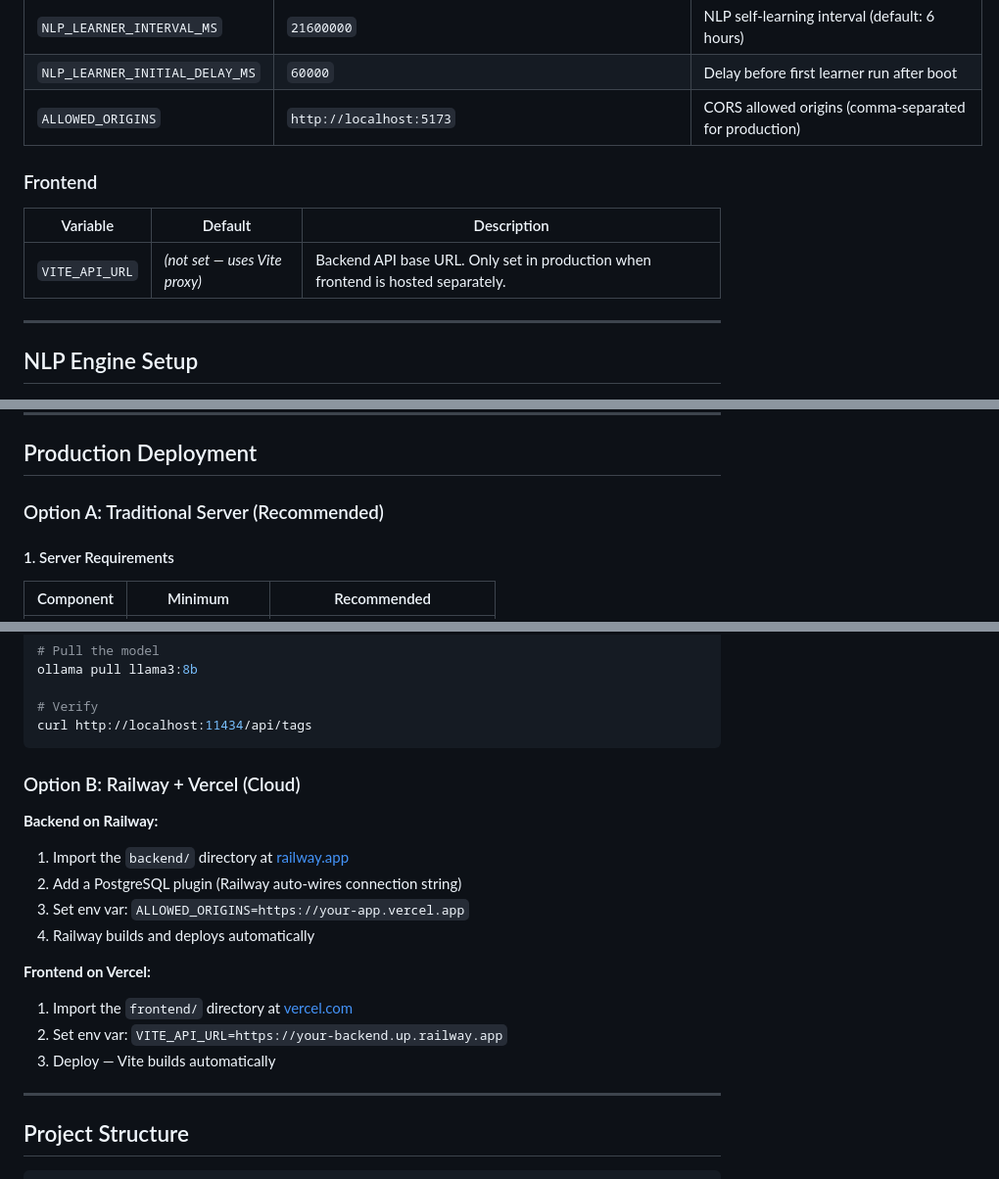
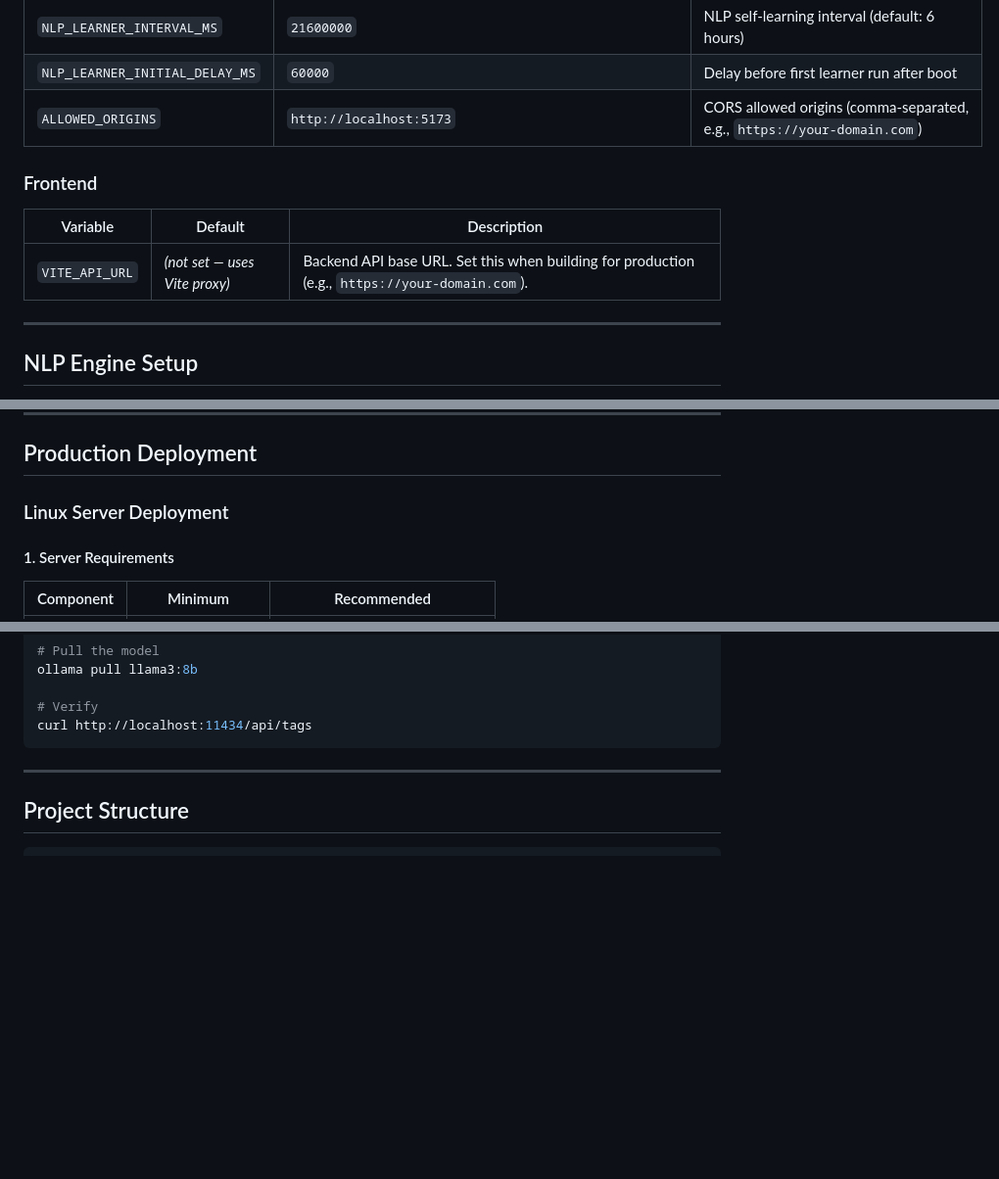
Before and after one commit to piyush-tkd/Project-Planner-Java, a Markdown page: README.md, 3 parts joined by grey strips. Shown at 98% size. GitHub-like rendering; blank space fills up the shorter version.

Commit message:
docs: Remove cloud deploy options, keep Linux server only
Removed Railway + Vercel deployment sections per user preference.
Deployment guide now focuses solely on Linux server setup.

Co-Authored-By: Claude Opus 4.6 <noreply@anthropic.com>

````diff
--- a/README.md
+++ b/README.md
@@ -199,13 +199,13 @@ Navigate to **http://localhost:5173** in your browser. Log in with the default c
 | `DIGEST_CRON` | `0 0 8 * * MON` | Cron expression for digest schedule |
 | `NLP_LEARNER_INTERVAL_MS` | `21600000` | NLP self-learning interval (default: 6 hours) |
 | `NLP_LEARNER_INITIAL_DELAY_MS` | `60000` | Delay before first learner run after boot |
-| `ALLOWED_ORIGINS` | `http://localhost:5173` | CORS allowed origins (comma-separated for production) |
+| `ALLOWED_ORIGINS` | `http://localhost:5173` | CORS allowed origins (comma-separated, e.g., `https://your-domain.com`) |
 
 ### Frontend
 
 | Variable | Default | Description |
 |---|---|---|
-| `VITE_API_URL` | _(not set — uses Vite proxy)_ | Backend API base URL. Only set in production when frontend is hosted separately. |
+| `VITE_API_URL` | _(not set — uses Vite proxy)_ | Backend API base URL. Set this when building for production (e.g., `https://your-domain.com`). |
 
 ---
 
@@ -330,7 +330,7 @@ psql -U pp_user -d portfolio_planner -c "SELECT version, description, installed_
 
 ## Production Deployment
 
-### Option A: Traditional Server (Recommended)
+### Linux Server Deployment
 
 #### 1. Server Requirements
 
@@ -535,19 +535,6 @@ ollama pull llama3:8b
 # Verify
 curl http://localhost:11434/api/tags
 ```
-
-### Option B: Railway + Vercel (Cloud)
-
-**Backend on Railway:**
-1. Import the `backend/` directory at [railway.app](https://railway.app)
-2. Add a PostgreSQL plugin (Railway auto-wires connection string)
-3. Set env var: `ALLOWED_ORIGINS=https://your-app.vercel.app`
-4. Railway builds and deploys automatically
-
-**Frontend on Vercel:**
-1. Import the `frontend/` directory at [vercel.com](https://vercel.com)
-2. Set env var: `VITE_API_URL=https://your-backend.up.railway.app`
-3. Deploy — Vite builds automatically
 
 ---
 
````
